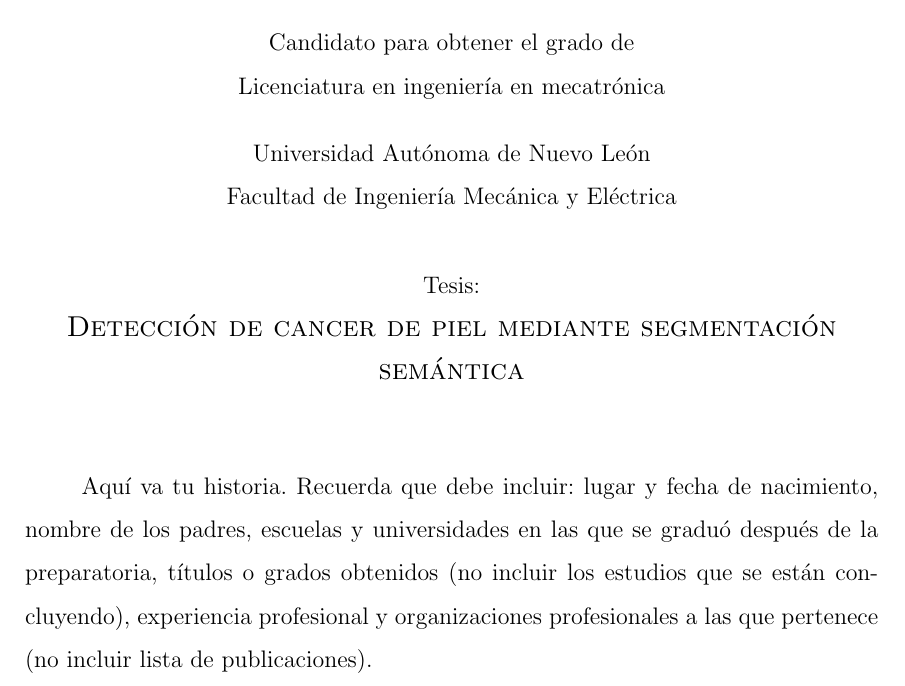
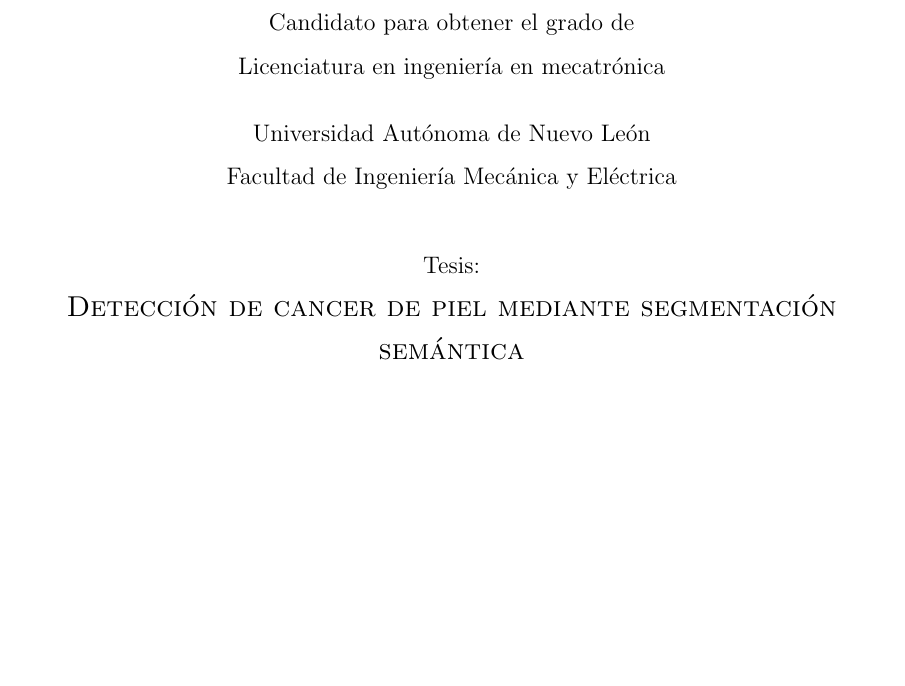
Before and after one commit to alberflor/semantic-segmentation-skin, a LaTeX thesis (Tesis_AF2020/MiTesis.tex, which reads Tesis_AF2020/Autobiografia.tex): part of page 12 of 12, cut so that both start at the same text, the shorter picture padded with empty space. Compiled offline with pdfLaTeX; a LaTeX package or settings file that is missing is left out.

Commit message:
Minor changes.

```diff
--- a/Tesis_AF2020/Autobiografia.tex
+++ b/Tesis_AF2020/Autobiografia.tex
@@ -18,4 +18,3 @@
 \end{center}\bigskip
 
 %Aquí va tu historia
-Aquí va tu historia. Recuerda que debe incluir: lugar y fecha de nacimiento, nombre de los padres, escuelas y universidades en las que se graduó después de la preparatoria, títulos o grados obtenidos (no incluir los estudios que se están concluyendo), experiencia profesional y organizaciones profesionales a las que pertenece (no incluir lista de publicaciones).
```
Also changed, not shown: Tesis_AF2020/MiTesis.pdf, 1 other file.
